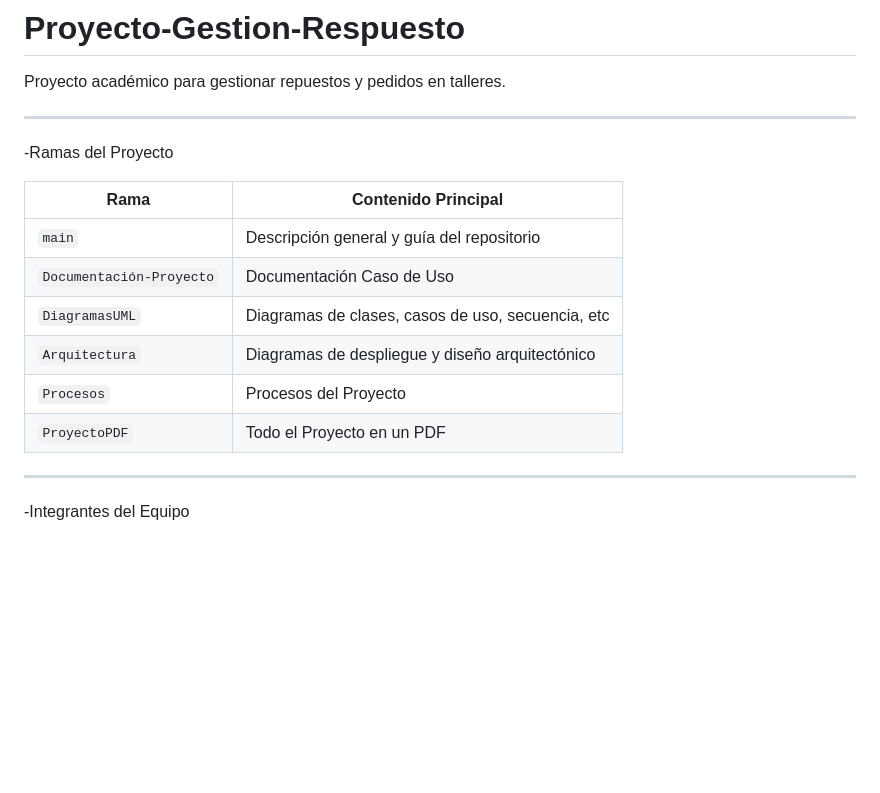
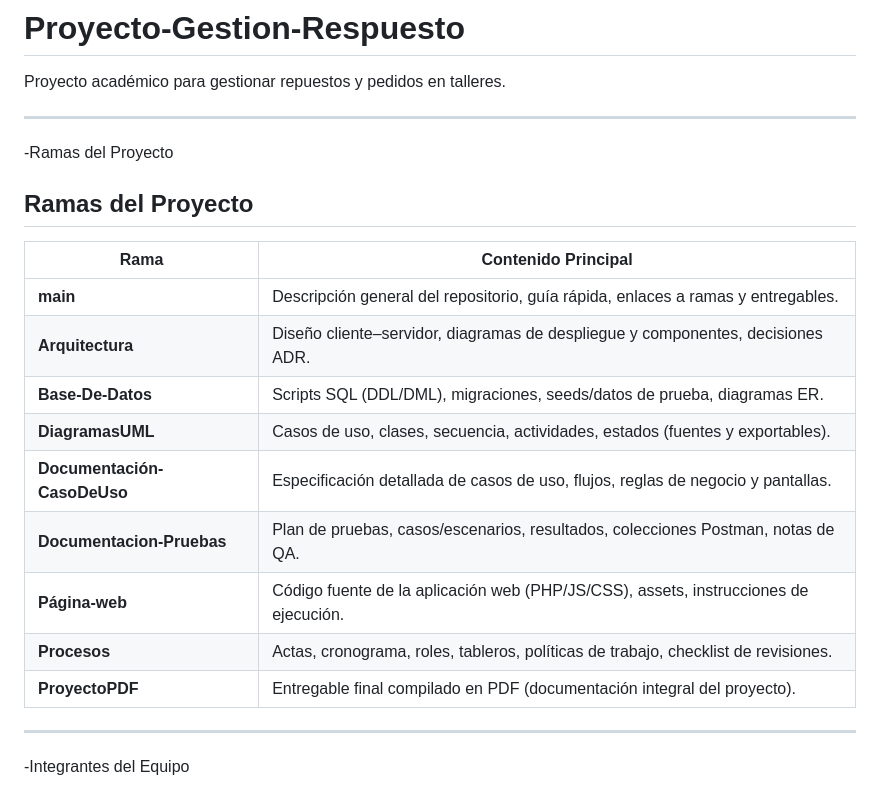
Before and after one commit to JoelLeon20/Proyecto-Gestion-Respuesto, a Markdown page: README.md, the part around the change. GitHub-like rendering; blank space fills up the shorter version.

```diff
--- a/README.md
+++ b/README.md
@@ -6,14 +6,20 @@ Proyecto académico para gestionar repuestos y pedidos en talleres.
 
 -Ramas del Proyecto
 
-| Rama                     | Contenido Principal                                  |
-|--------------------------|------------------------------------------------------|
-| `main`                   | Descripción general y guía del repositorio           |
-| `Documentación-Proyecto` | Documentación Caso de Uso                            |
-| `DiagramasUML`           | Diagramas de clases, casos de uso, secuencia, etc    |
-| `Arquitectura`           | Diagramas de despliegue y diseño arquitectónico      |
-| `Procesos`               | Procesos del Proyecto                                |
-| `ProyectoPDF`            | Todo el Proyecto en un PDF                           |
+## Ramas del Proyecto
+
+| Rama                     | Contenido Principal                                                                 |
+|--------------------------|--------------------------------------------------------------------------------------|
+| **main**                 | Descripción general del repositorio, guía rápida, enlaces a ramas y entregables.    |
+| **Arquitectura**         | Diseño cliente–servidor, diagramas de despliegue y componentes, decisiones ADR.     |
+| **Base-De-Datos**        | Scripts SQL (DDL/DML), migraciones, seeds/datos de prueba, diagramas ER.            |
+| **DiagramasUML**         | Casos de uso, clases, secuencia, actividades, estados (fuentes y exportables).      |
+| **Documentación-CasoDeUso** | Especificación detallada de casos de uso, flujos, reglas de negocio y pantallas. |
+| **Documentacion-Pruebas**| Plan de pruebas, casos/escenarios, resultados, colecciones Postman, notas de QA.    |
+| **Página-web**           | Código fuente de la aplicación web (PHP/JS/CSS), assets, instrucciones de ejecución.|
+| **Procesos**             | Actas, cronograma, roles, tableros, políticas de trabajo, checklist de revisiones.  |
+| **ProyectoPDF**          | Entregable final compilado en PDF (documentación integral del proyecto).            |
+
 
 ---
 
```
